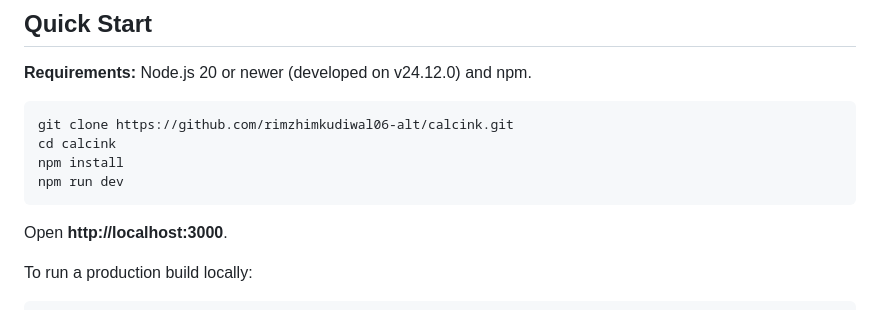
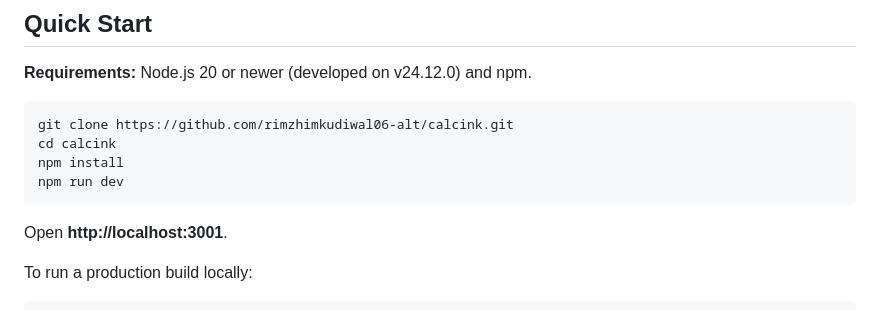
Before and after one commit to rimzhimkudiwal06-alt/calcink, a Markdown page: README.md, the part around the change. Rendered like a GitHub page.

````diff
--- a/README.md
+++ b/README.md
@@ -45,7 +45,7 @@ npm install
 npm run dev
 ```
 
-Open **http://localhost:3000**.
+Open **http://localhost:3001**.
 
 To run a production build locally:
 
````
